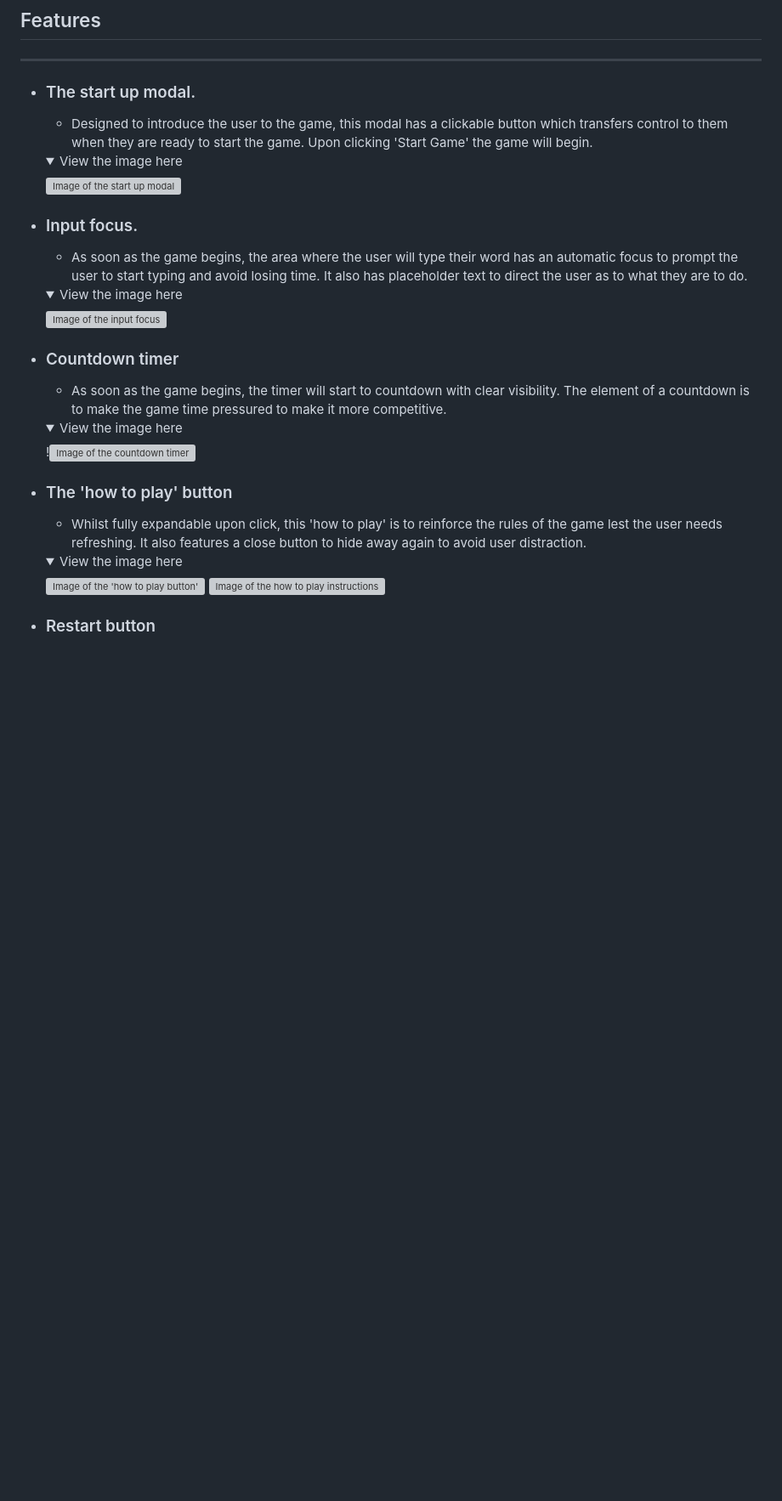
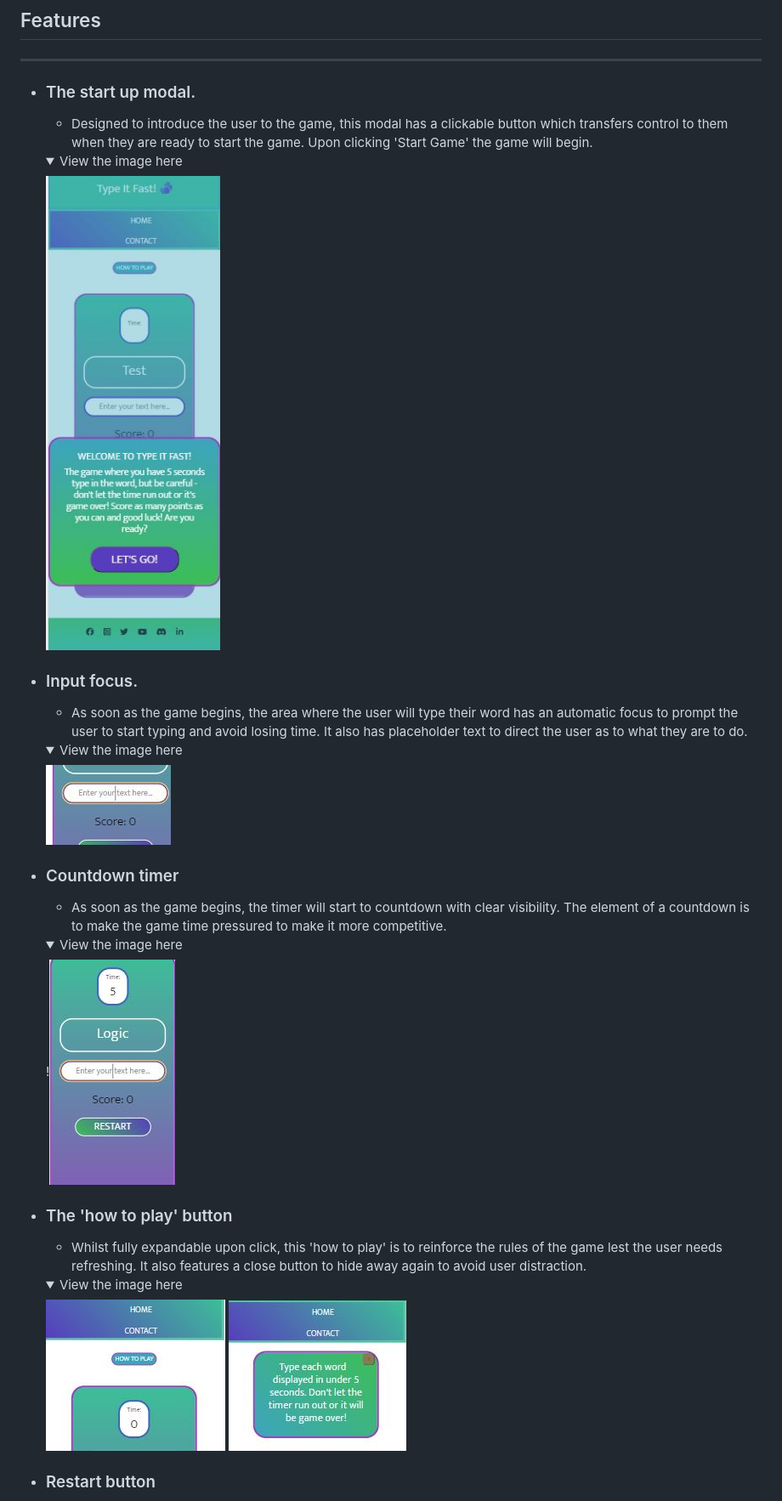
Before and after one commit to BegumDev/Project-Milestone-2, a Markdown page: README.md, the part around the change printed below. Shown: that part at 85% size. Drawn GitHub-style; folded sections open; blank space fills up the shorter version; grey boxes are pictures that could not be loaded.

```diff
--- a/README.md
+++ b/README.md
@@ -44,7 +44,7 @@
 
     <details><summary>View the image here</summary>
 
-    ![Image of the start up modal](assets/Images/start-up-modal.JPG)
+    ![Image of the start up modal](docs/images/start-up-modal.JPG)
     </details>
 
 - ### Input focus.
@@ -52,22 +52,22 @@
 
     <details><summary>View the image here</summary>
 
-    ![Image of the input focus](assets/Images/input-focus.JPG)
+    ![Image of the input focus](docs/images/input-focus.JPG)
     </details>
 - ### Countdown timer
     - As soon as the game begins, the timer will start to countdown with clear visibility. The element of a countdown is to make the game time pressured to make it more competitive.
 
     <details><summary>View the image here</summary>
 
-    !![Image of the countdown timer](assets/Images/timer.JPG)
+    !![Image of the countdown timer](docs/images/timer.JPG)
     </details>
 - ### The 'how to play' button
     - Whilst fully expandable upon click, this 'how to play' is to reinforce the rules of the game lest the user needs refreshing. It also features a close button to hide away again to avoid user distraction.
 
     <details><summary>View the image here</summary>
 
-    ![Image of the 'how to play button'](assets/Images/how-to-play.JPG)
-    ![Image of the how to play instructions](assets/Images/how-to-play-instructions.JPG)
+    ![Image of the 'how to play button'](docs/images/how-to-play.JPG)
+    ![Image of the how to play instructions](docs/images/how-to-play-instructions.JPG)
     </details>
 - ### Restart button
     - A bold button encourages the user to re-try another attempt should they wish. Once clicked it will restart the game and restart the stats.
```
Also changed, not shown: other parts of README.md (+26 -24 lines), docs/images/game-message.JPG (added).
